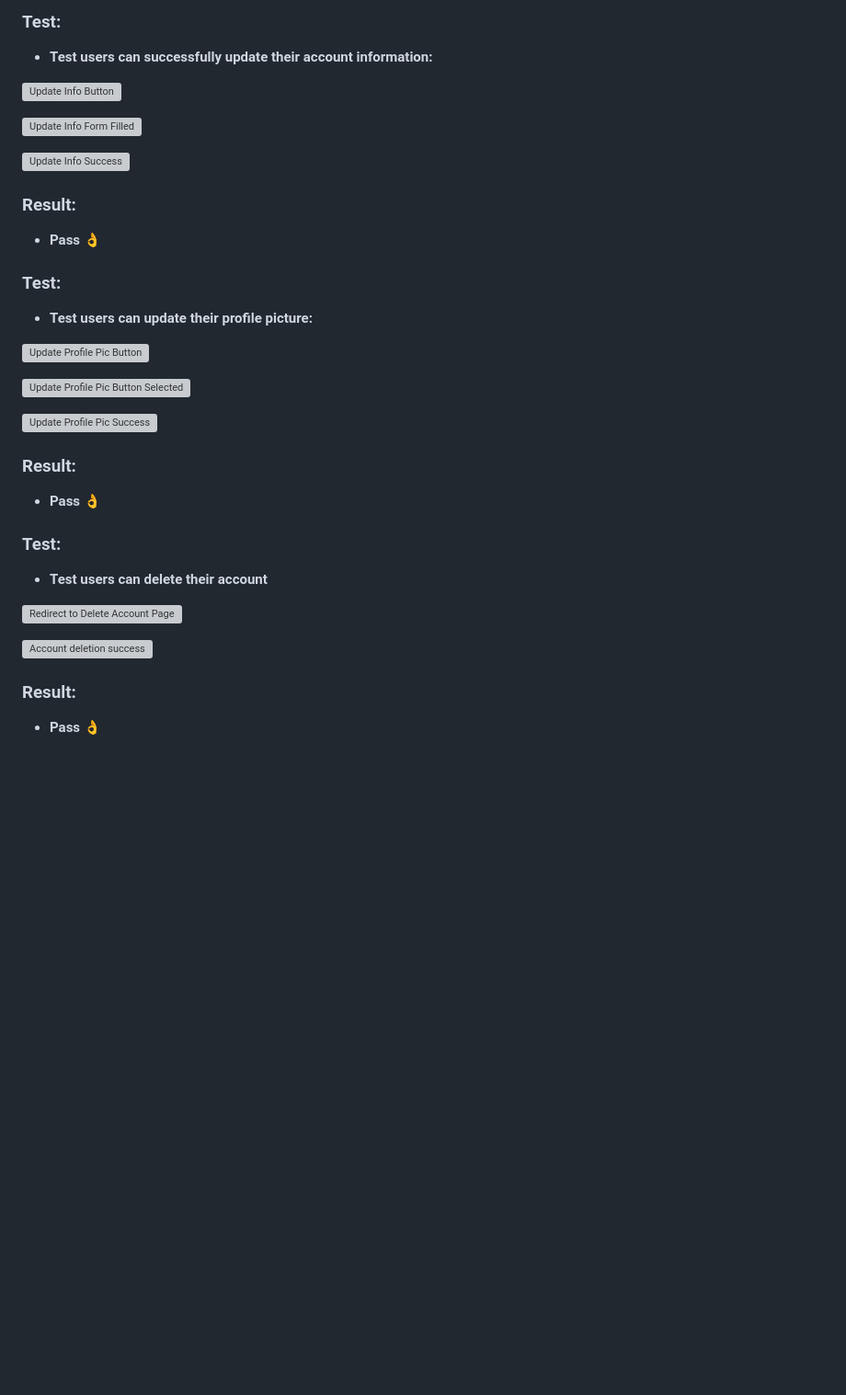
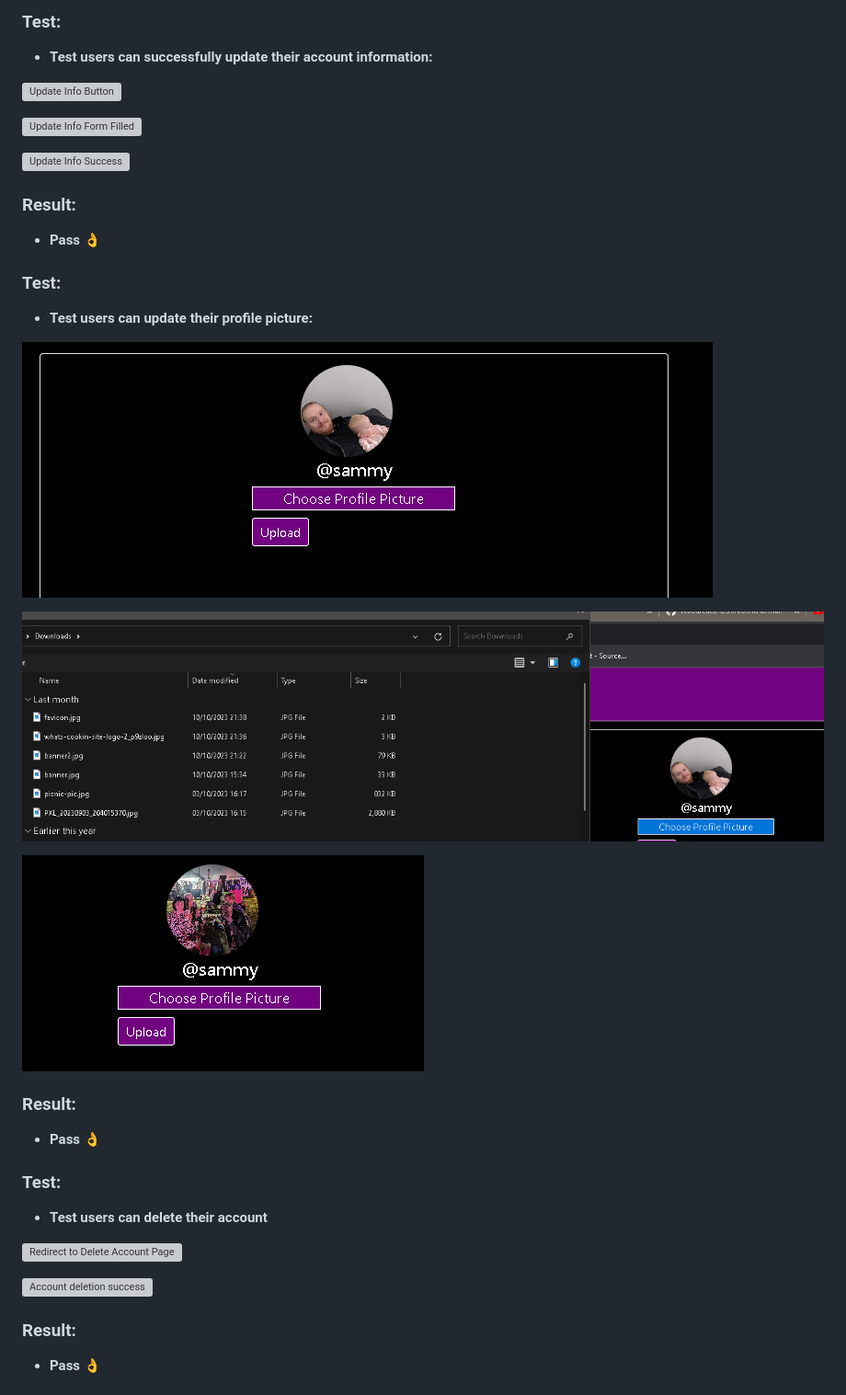
Before and after one commit to DiarmuidSheeran/whats-cooking-social-site, a Markdown page: TESTING.md, the part around one of its changes. Shown at 92% size. Drawn GitHub-style; blank space fills up the shorter version; grey boxes are pictures that could not be loaded.

Commit message:
Change path to images in testing file

```diff
--- a/TESTING.md
+++ b/TESTING.md
@@ -223,11 +223,11 @@
 ### Test:
 * **Test users can update their profile picture:**
 
-![Update Profile Pic Button](documentation/account-info/update-profile-pic-1.png "update-pic-btn")
+![Update Profile Pic Button](documentation/testing/account-info/update-profile-pic-1.png "update-pic-btn")
 
-![Update Profile Pic Button Selected](documentation/account-info/update-profile-pic-2.png "update-profile-pic-button")
+![Update Profile Pic Button Selected](documentation/testing/account-info/update-profile-pic-2.png "update-profile-pic-button")
 
-![Update Profile Pic Success](documentation/account-info/update-profile-pic-3.png "update-profile-pic-success")
+![Update Profile Pic Success](documentation/testing/account-info/update-profile-pic-3.png "update-profile-pic-success")
 
 ### Result:
 * **Pass** :ok_hand:
```
Also changed, not shown: other parts of TESTING.md (+38 -10 lines).
